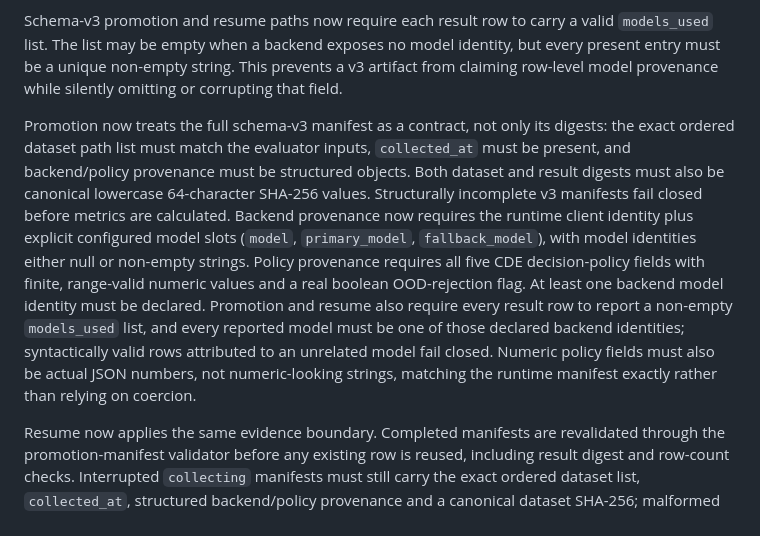
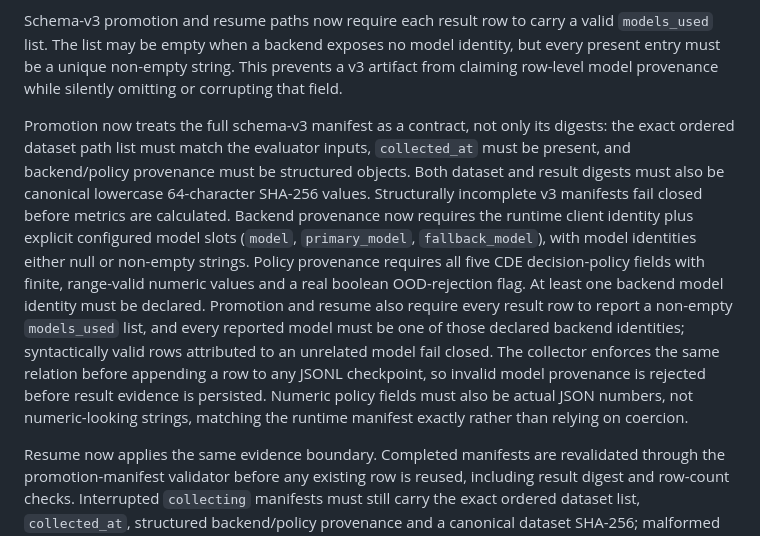
Before and after one commit to infocasaponte-oss/CeltIA, a Markdown page: docs/decision-evaluation.md, the part around the change. GitHub-like rendering.

Commit message:
document fail-fast model provenance collection

```diff
--- a/docs/decision-evaluation.md
+++ b/docs/decision-evaluation.md
@@ -122,7 +122,7 @@ Repeated resume operations preserve the timestamp of the original collection in
 Schema-v3 promotion and resume paths now require each result row to carry a valid `models_used` list. The list may be empty when a backend exposes no model identity, but every present entry must be a unique non-empty string. This prevents a v3 artifact from claiming row-level model provenance while silently omitting or corrupting that field.
 
 
-Promotion now treats the full schema-v3 manifest as a contract, not only its digests: the exact ordered dataset path list must match the evaluator inputs, `collected_at` must be present, and backend/policy provenance must be structured objects. Both dataset and result digests must also be canonical lowercase 64-character SHA-256 values. Structurally incomplete v3 manifests fail closed before metrics are calculated. Backend provenance now requires the runtime client identity plus explicit configured model slots (`model`, `primary_model`, `fallback_model`), with model identities either null or non-empty strings. Policy provenance requires all five CDE decision-policy fields with finite, range-valid numeric values and a real boolean OOD-rejection flag. At least one backend model identity must be declared. Promotion and resume also require every result row to report a non-empty `models_used` list, and every reported model must be one of those declared backend identities; syntactically valid rows attributed to an unrelated model fail closed. Numeric policy fields must also be actual JSON numbers, not numeric-looking strings, matching the runtime manifest exactly rather than relying on coercion.
+Promotion now treats the full schema-v3 manifest as a contract, not only its digests: the exact ordered dataset path list must match the evaluator inputs, `collected_at` must be present, and backend/policy provenance must be structured objects. Both dataset and result digests must also be canonical lowercase 64-character SHA-256 values. Structurally incomplete v3 manifests fail closed before metrics are calculated. Backend provenance now requires the runtime client identity plus explicit configured model slots (`model`, `primary_model`, `fallback_model`), with model identities either null or non-empty strings. Policy provenance requires all five CDE decision-policy fields with finite, range-valid numeric values and a real boolean OOD-rejection flag. At least one backend model identity must be declared. Promotion and resume also require every result row to report a non-empty `models_used` list, and every reported model must be one of those declared backend identities; syntactically valid rows attributed to an unrelated model fail closed. The collector enforces the same relation before appending a row to any JSONL checkpoint, so invalid model provenance is rejected before result evidence is persisted. Numeric policy fields must also be actual JSON numbers, not numeric-looking strings, matching the runtime manifest exactly rather than relying on coercion.
 
 Resume now applies the same evidence boundary. Completed manifests are revalidated through the promotion-manifest validator before any existing row is reused, including result digest and row-count checks. Interrupted `collecting` manifests must still carry the exact ordered dataset list, `collected_at`, structured backend/policy provenance and a canonical dataset SHA-256; malformed or unknown-status sidecars fail closed instead of being treated as resumable checkpoints.
 
```
